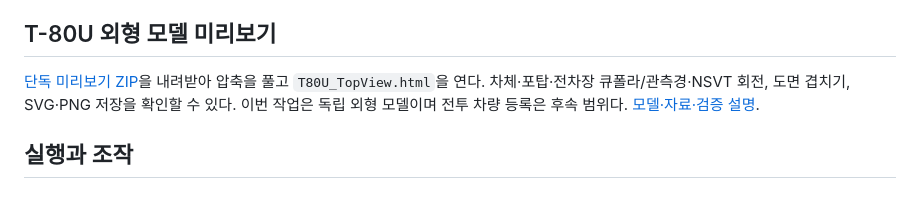
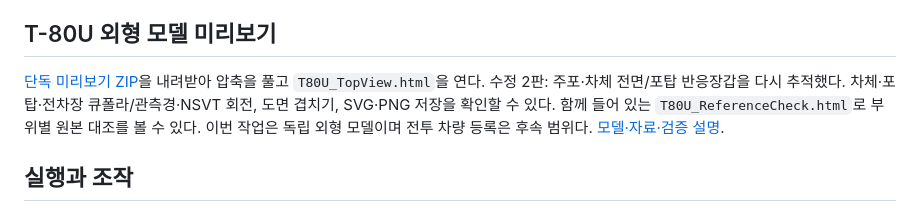
Before and after one commit to 0-FLANDRE-0/Tactical_Project, a Markdown page: README.md, the part around the change. Drawn GitHub-style.

```diff
--- a/README.md
+++ b/README.md
@@ -9,7 +9,7 @@ WIP20은 `M1A2_1998`에만 관통 피격 뒤 실제 저장·예약 탄을 참조
 
 ## T-80U 외형 모델 미리보기
 
-[단독 미리보기 ZIP](https://raw.githubusercontent.com/0-FLANDRE-0/Tactical_Project/refs/heads/main/T80U_TopView.zip)을 내려받아 압축을 풀고 `T80U_TopView.html`을 연다. 차체·포탑·전차장 큐폴라/관측경·NSVT 회전, 도면 겹치기, SVG·PNG 저장을 확인할 수 있다. 이번 작업은 독립 외형 모델이며 전투 차량 등록은 후속 범위다. [모델·자료·검증 설명](docs/T80U_ART_STUDY.md).
+[단독 미리보기 ZIP](https://raw.githubusercontent.com/0-FLANDRE-0/Tactical_Project/refs/heads/main/T80U_TopView.zip)을 내려받아 압축을 풀고 `T80U_TopView.html`을 연다. 수정 2판: 주포·차체 전면/포탑 반응장갑을 다시 추적했다. 차체·포탑·전차장 큐폴라/관측경·NSVT 회전, 도면 겹치기, SVG·PNG 저장을 확인할 수 있다. 함께 들어 있는 `T80U_ReferenceCheck.html`로 부위별 원본 대조를 볼 수 있다. 이번 작업은 독립 외형 모델이며 전투 차량 등록은 후속 범위다. [모델·자료·검증 설명](docs/T80U_ART_STUDY.md).
 
 ## 실행과 조작
 
```
Also changed, not shown: docs/T80U_ART_CORRECTION.md (added, +25 -0 lines), docs/T80U_ART_STUDY.md (+11 -5 lines), docs/images/T80U_front_era_exposed.png (added), docs/images/T80U_reference_gun.png (added), docs/images/T80U_reference_turret.png (added), docs/images/T80U_topview_preview.png, 11 other files.
